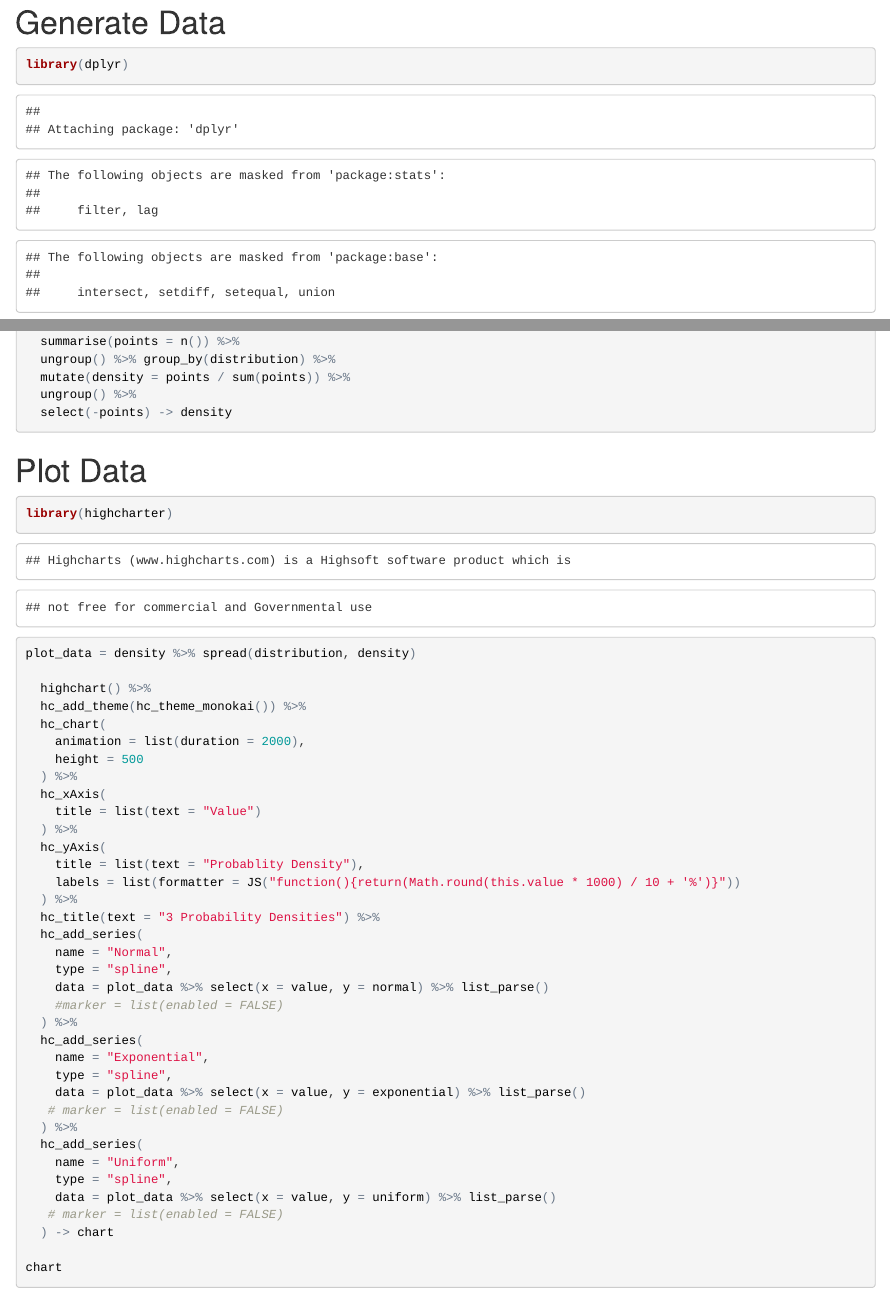
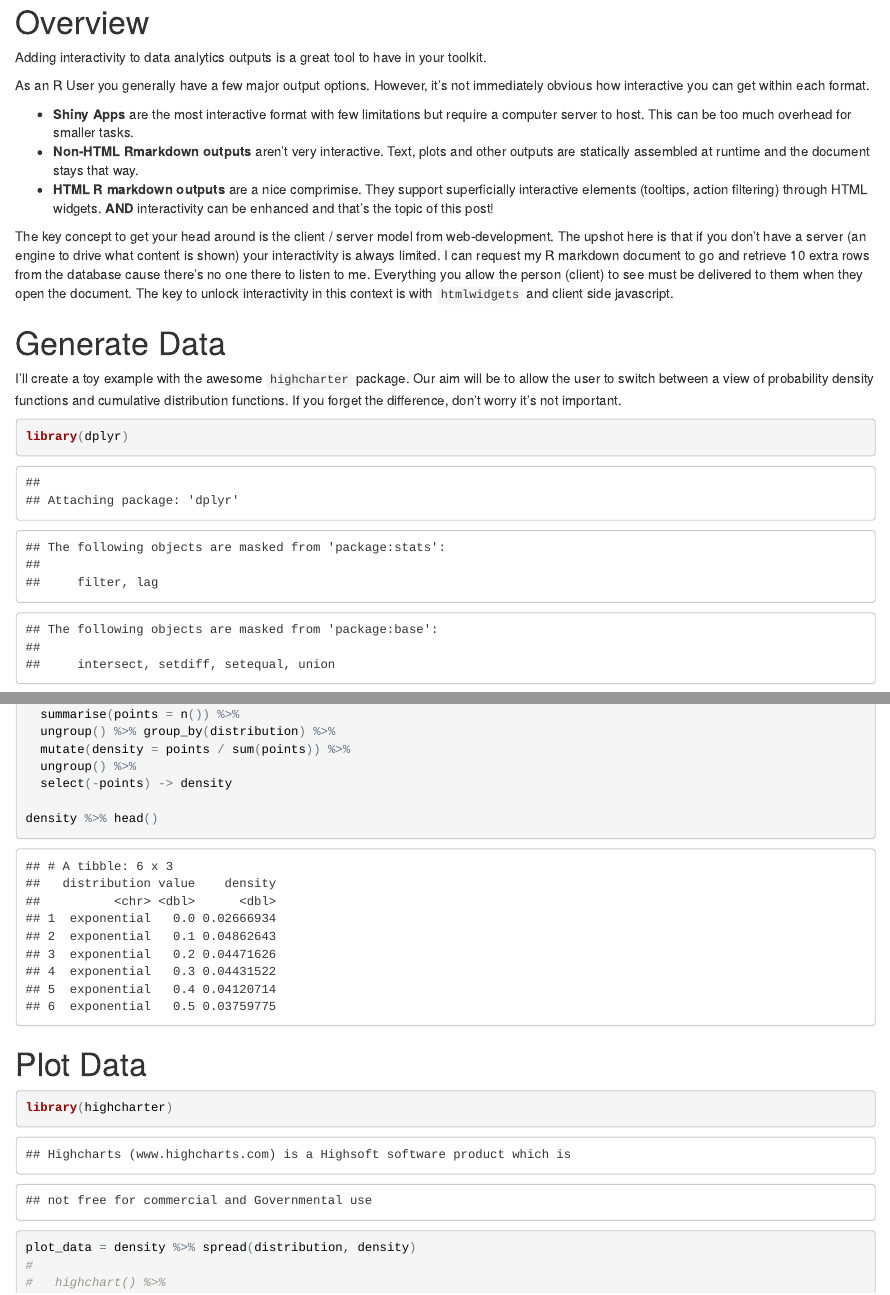
Before and after one commit to TMBish/lab_posts, an R Markdown document (02_rmarkdown-interactivity/post.Rmd): the page in a window 1100 px wide, from 110 px down, and a second part further down, joined at a grey line. The pictures show the output file 02_rmarkdown-interactivity/post.html that the author committed with the source, opened offline.

Commit message:
Progress on rmarkdown post

````diff
--- a/02_rmarkdown-interactivity/post.Rmd
+++ b/02_rmarkdown-interactivity/post.Rmd
@@ -15,7 +15,10 @@ img: "bulletin-edition-1"
 
 # Overview
 
-Interactivity in data analytics outputs is great for a number of reasons.
+Adding interactivity to data analytics outputs is a great tool to have in your toolkit.
 
-As an R User you have a number of different formats to write. It can become confusing about how each of these formats differ from one another, specifically when it comes to interactivity.
+As an R User you generally have a few major output options. However, it's not immediately obvious how interactive you can get within each format.
 
+- **Shiny Apps** are the most interactive format with few limitations but require a computer server to host. This can be too much overhead for smaller tasks.
+- **Non-HTML Rmarkdown outputs** aren't very interactive. Text, plots and other outputs are statically assembled at runtime and the document stays that way.
+- **HTML R markdown outputs** are a nice comprimise. They support superficially interactive elements (tooltips, action filtering) through HTML widgets. **AND** interactivity can be enhanced and that's the topic of this post!
@@ -25,8 +25,10 @@ As an R User you have a number of different formats to write. It can become conf
 
-This post specifically focuses on option 2 and how it can be enhanced to be more like '
-
+The key concept to get your head around is the client / server model from web-development. The upshot here is that if you don't have a server (an engine to drive what content is shown) your interactivity is always limited. I can request my R markdown document to go and retrieve 10 extra rows from the database cause there's no one there to listen to me. Everything you allow the person (client) to see must be delivered to them when they open the document. The key to unlock interactivity in this context is with `htmlwidgets` and client side javascript.
 
 # Generate Data
+
+I'll create a toy example with the awesome `highcharter` package. Our aim will be to allow the user to switch between a view of probability density functions and cumulative distribution functions. If you forget the difference, don't worry it's not important.
+
 
 ```{r}
 library(dplyr)
@@ -63,3 +65,5 @@ library(highcharter)
 
 
 plot_data = density %>% spread(distribution, density)
+#
+#   highchart() %>%
@@ -66,38 +103,5 @@ plot_data = density %>% spread(distribution, density)
 
-  highchart() %>%
-  hc_add_theme(hc_theme_monokai()) %>%
-  hc_chart(
-    animation = list(duration = 2000),
-    height = 500
-  ) %>%
-  hc_xAxis(
-    title = list(text = "Value")
-  ) %>%
-  hc_yAxis(
-    title = list(text = "Probablity Density"),
-    labels = list(formatter = JS("function(){return(Math.round(this.value * 1000) / 10 + '%')}"))
-  ) %>%
-  hc_title(text = "3 Probability Densities") %>%
-  hc_add_series(
-    name = "Normal",
-    type = "spline",
-    data = plot_data %>% select(x = value, y = normal) %>% list_parse()
-    #marker = list(enabled = FALSE)
-  ) %>%
-  hc_add_series(
-    name = "Exponential",
-    type = "spline",
-    data = plot_data %>% select(x = value, y = exponential) %>% list_parse()
-   # marker = list(enabled = FALSE)
-  ) %>%
-  hc_add_series(
-    name = "Uniform",
-    type = "spline",
-    data = plot_data %>% select(x = value, y = uniform) %>% list_parse()
-   # marker = list(enabled = FALSE)
-  ) -> chart
-
-chart
+hchart(density, "spline", hcaes(x = value, y = density, group = distribution))
 
 
 ```
````
Also changed, not shown: 02_rmarkdown-interactivity/post.html, 02_rmarkdown-interactivity/post.Rmd (36 more changed lines).
